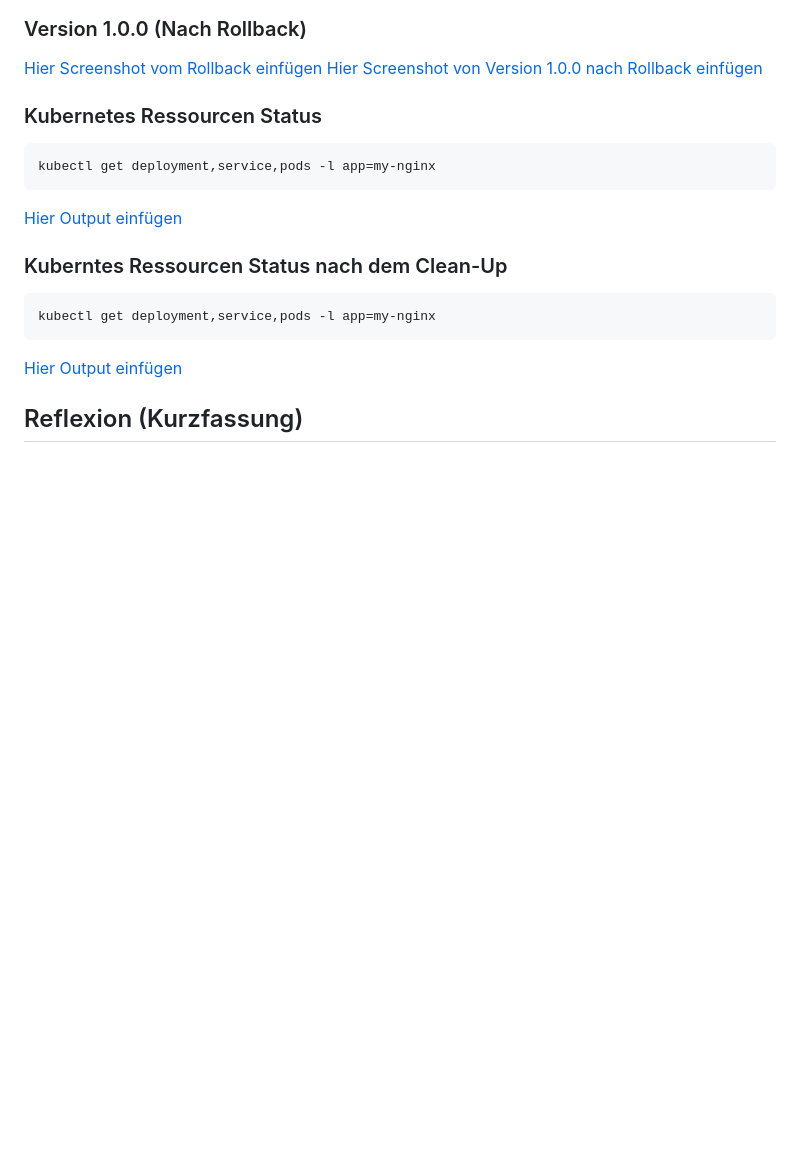
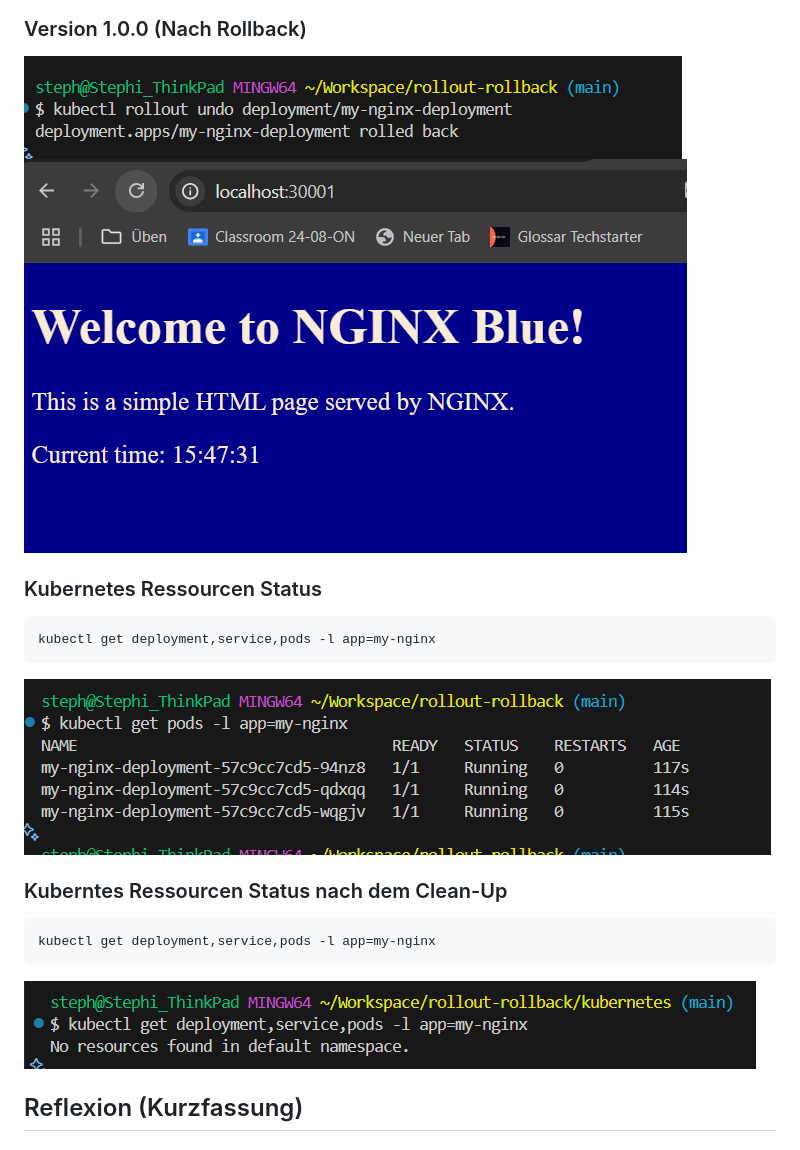
Before and after one commit to stephipie/rollout-rollback, a Markdown page: README.md, the part around one of its changes. GitHub-like rendering; blank space fills up the shorter version.

````diff
--- a/README.md
+++ b/README.md
@@ -67,19 +67,19 @@ K8s deaktivieren.
 
 ### Version 1.0.0 (Nach Rollback)
-[Hier Screenshot vom Rollback einfügen](/screenshots/rolledBack.png)
-[Hier Screenshot von Version 1.0.0 nach Rollback einfügen](/screenshots/Version1.0.0nachRollback.png)
+![Screenshot vom Rollback](/screenshots/rolledBack.png)
+![Screenshot von Version 1.0.0 nach Rollback](/screenshots/Version1.0.0nachRollback.png)
 
 ### Kubernetes Ressourcen Status
 ```bash
 kubectl get deployment,service,pods -l app=my-nginx
 ```
-[Hier Output einfügen](/screenshots/RessourcenStatus.png)
+![Output](/screenshots/RessourcenStatus.png)
 
 ### Kuberntes Ressourcen Status nach dem Clean-Up
 ```bash
 kubectl get deployment,service,pods -l app=my-nginx
 ```
-[Hier Output einfügen](/screenshots/StatusCleanup.png)
+![Output nach Clean-Up](/screenshots/StatusCleanup.png)
 
 
 ## Reflexion (Kurzfassung)
````
Also changed, not shown: other parts of README.md (+3 -3 lines).
